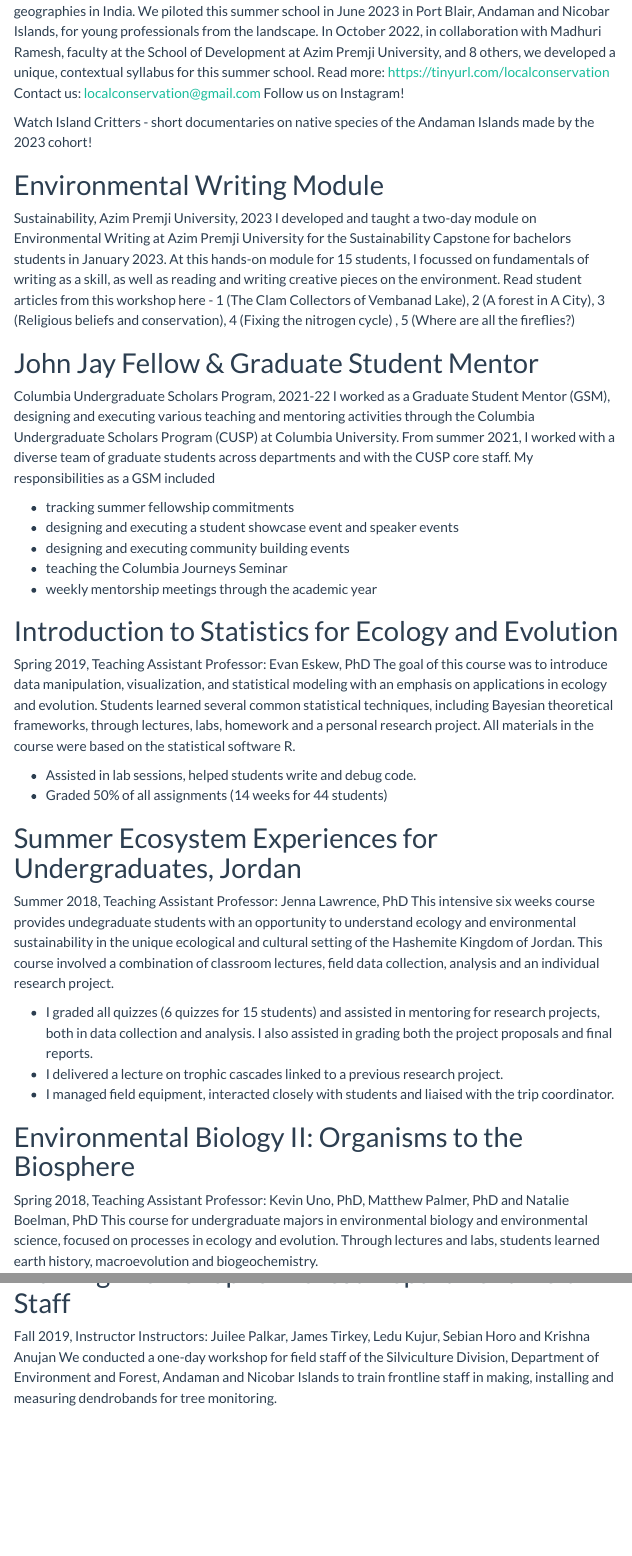
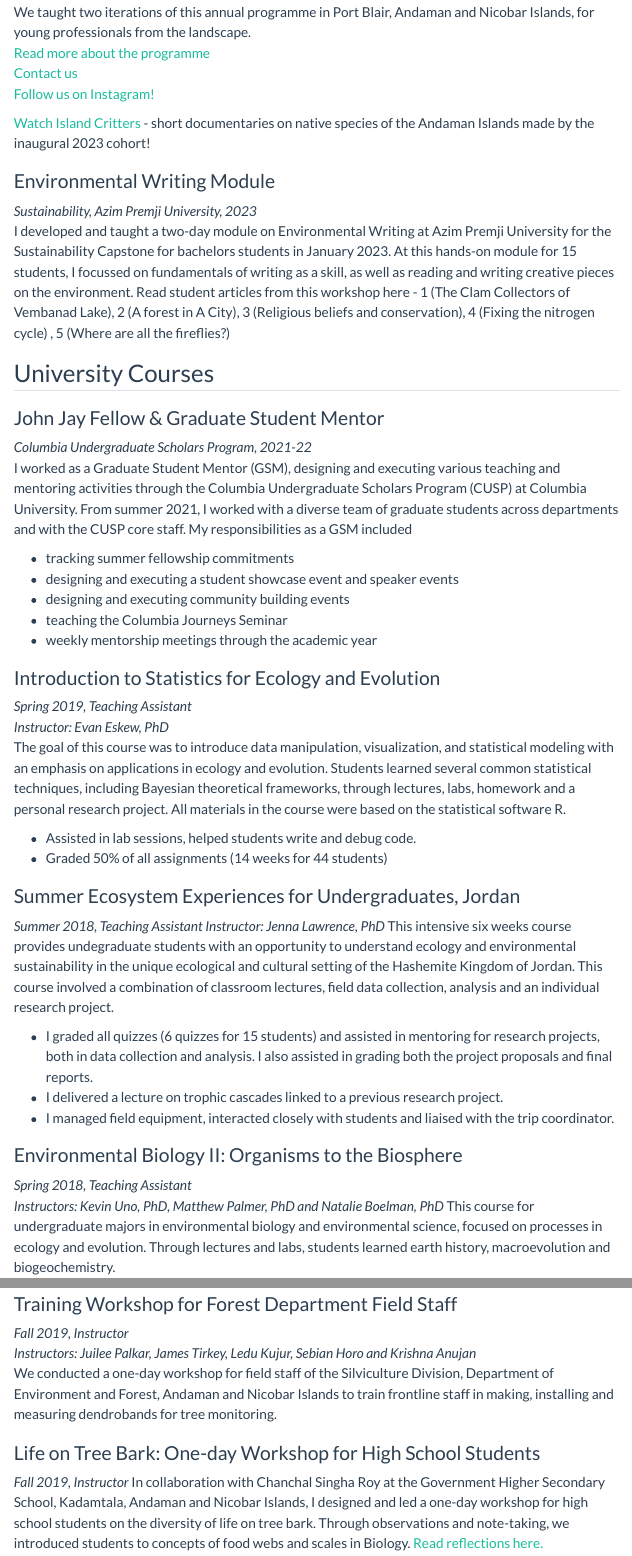
Before and after one commit to krishnaanujan/krishnaanujan.github.io, a Quarto document (teaching.qmd): the page in a window 1100 px wide, from 180 px down before the commit and from 300 px down after it, so that both start at the same text, and a second part further down, joined at a grey line. Rendered offline with R 4.5, knitr and Pandoc in place of Quarto, with nearby package versions; menus at the side of the page are left out.

Commit message:
cleaning up teaching doc and footer

```diff
--- a/teaching.qmd
+++ b/teaching.qmd
@@ -7,12 +5,6 @@
-I co-founded the Local Voices in Conservation Programme with conservation educator Karishma Modi in 2021 with the aim of diversifying conservation research, practice and communication in marginal geographies in India. We piloted this summer school in June 2023 in Port Blair, Andaman and Nicobar Islands, for young professionals from the landscape.
-In October 2022, in collaboration with Madhuri Ramesh, faculty at the School of Development at Azim Premji University, and 8 others, we developed a unique, contextual syllabus for this summer school.
-Read more: https://tinyurl.com/localconservation
-Contact us: localconservation@gmail.com
-Follow us on Instagram!
+## Original Courses and Modules
 
-Watch Island Critters - short documentaries on native species of the Andaman Islands made by the 2023 cohort!
+### Local Voices in Conservation Programme
 
-Environmental Writing Module
-========
+I co-founded the Local Voices in Conservation Programme with conservation educator Karishma Modi with the aim of diversifying conservation research, practice and communication in marginal geographies in India.
 
-Sustainability, Azim Premji University, 2023
@@ -19,10 +17,27 @@
+We taught two iterations of this annual programme in Port Blair, Andaman and Nicobar Islands, for young professionals from the landscape.
+[Read more about the programme](https://tinyurl.com/localconservation)
+[Contact us](mailto:localconservation@gmail.com)
+[Follow us on Instagram!](https://www.instagram.com/localconservation/)
+
+:::
+:::
+<!-- The unique and contextual curriculum for this workshop was developed in collaboration with Madhuri Ramesh, faculty at the School of Development at Azim Premji University, and 8 other conservation professionals working in different geographies in India.  -->
+
+[Watch Island Critters](https://www.youtube.com/watch?v=azQQLKm088c&t=9s) - short documentaries on native species of the Andaman Islands made by the inaugural 2023 cohort!
+
+### Environmental Writing Module
+
+*Sustainability, Azim Premji University, 2023*
 I developed and taught a two-day module on Environmental Writing at Azim Premji University for the Sustainability Capstone for bachelors students in January 2023. At this hands-on module for 15 students, I focussed on fundamentals of writing as a skill, as well as reading and writing creative pieces on the environment. Read student articles from this workshop here - 1 (The Clam Collectors of Vembanad Lake), 2 (A forest in A City), 3 (Religious beliefs and conservation), 4 (Fixing the nitrogen cycle) , 5 (Where are all the fireflies?)
 
+## University Courses
 
-John Jay Fellow & Graduate Student Mentor
-========
-Columbia Undergraduate Scholars Program, 2021-22
-I worked as a Graduate Student Mentor (GSM), designing and executing various teaching and mentoring activities through the Columbia Undergraduate Scholars Program (CUSP) at Columbia University. From summer 2021, I worked with a diverse team of graduate students across departments and with the CUSP core staff. My responsibilities as a GSM included
+### John Jay Fellow & Graduate Student Mentor
+
+*Columbia Undergraduate Scholars Program, 2021-22*
+I worked as a Graduate Student Mentor (GSM), designing and executing various teaching and mentoring activities through the Columbia Undergraduate Scholars Program (CUSP) at Columbia University.
+From summer 2021, I worked with a diverse team of graduate students across departments and with the CUSP core staff.
+My responsibilities as a GSM included
 
 - tracking summer fellowship commitments
 - designing and executing a student showcase event and speaker events
@@ -30,35 +45,34 @@
 - teaching the Columbia Journeys Seminar
 - weekly mentorship meetings through the academic year
 
-Introduction to Statistics for Ecology and Evolution
-========
+### Introduction to Statistics for Ecology and Evolution
 
-Spring 2019, Teaching Assistant
-Professor: Evan Eskew, PhD
+
+*Spring 2019, Teaching Assistant*
+*Instructor: Evan Eskew, PhD*
 The goal of this course was to introduce data manipulation, visualization, and statistical
-modeling with an emphasis on applications in ecology and evolution. Students learned several common statistical techniques, including Bayesian theoretical frameworks, through lectures, labs, homework and a personal research project. All materials in the course were based on the statistical software R.
+modeling with an emphasis on applications in ecology and evolution.
+Students learned several common statistical techniques, including Bayesian theoretical frameworks, through lectures, labs, homework and a personal research project.
+All materials in the course were based on the statistical software R.
 
 - Assisted in lab sessions, helped students write and debug code.
 - Graded 50% of all assignments (14 weeks for 44 students)
 
-Summer Ecosystem Experiences for Undergraduates, Jordan
-========
+### Summer Ecosystem Experiences for Undergraduates, Jordan
 
-Summer 2018, Teaching Assistant
-Professor: Jenna Lawrence, PhD
-This intensive six weeks course provides undegraduate students with an opportunity to understand ecology and environmental sustainability in the unique ecological and cultural setting of the Hashemite Kingdom of Jordan. This course involved a combination of classroom lectures, field data collection, analysis and an individual research project.
+*Summer 2018, Teaching Assistant*
+*Instructor: Jenna Lawrence, PhD*
+This intensive six weeks course provides undegraduate students with an opportunity to understand ecology and environmental sustainability in the unique ecological and cultural setting of the Hashemite Kingdom of Jordan.
+This course involved a combination of classroom lectures, field data collection, analysis and an individual research project.
 
 - I graded all quizzes (6 quizzes for 15 students) and assisted in mentoring for research projects, both in data collection and analysis. I also assisted in grading both the project proposals and final reports.
 - I delivered a lecture on trophic cascades linked to a previous research project.
 - I managed field equipment, interacted closely with students and liaised with the trip coordinator.
 
+### Environmental Biology II: Organisms to the Biosphere
 
-
-Environmental Biology II: Organisms to the Biosphere
-========
-
-Spring 2018, Teaching Assistant
-Professor: Kevin Uno, PhD, Matthew Palmer, PhD and Natalie Boelman, PhD
+*Spring 2018, Teaching Assistant*
+*Instructors: Kevin Uno, PhD, Matthew Palmer, PhD and Natalie Boelman, PhD*
 This course for undergraduate majors in environmental biology and environmental science, focused on processes in ecology and evolution. Through lectures and labs, students learned earth history, macroevolution and biogeochemistry.
 
 - I was responsible for leading a weekly lab section. Duties each week included preparing and delivering a lecture and leading lab-based data collection.
@@ -90,2 +102,0 @@
-Fall 2019, Instructor
-Instructors: Juilee Palkar, James Tirkey, Ledu Kujur, Sebian Horo and Krishna Anujan
@@ -92,2 +105,11 @@
+### Training Workshop for Forest Department Field Staff
+
+*Fall 2019, Instructor*
+*Instructors: Juilee Palkar, James Tirkey, Ledu Kujur, Sebian Horo and Krishna Anujan*
 We conducted a one-day workshop for field staff of the Silviculture Division, Department of Environment and Forest, Andaman and Nicobar Islands to train frontline staff in making, installing and measuring dendrobands for tree monitoring.
 
+### Life on Tree Bark: One-day Workshop for High School Students
+*Fall 2019, Instructor*
+In collaboration with Chanchal Singha Roy at the Government Higher Secondary School, Kadamtala, Andaman and Nicobar Islands, I designed and led a one-day workshop for high school students on the diversity of life on tree bark.
+Through observations and note-taking, we introduced students to concepts of food webs and scales in Biology.
+[Read reflections here.](https://medium.com/@krishna.anujan/life-on-a-tree-bark-a-workshop-44e207020f9e)
```
Also changed, not shown: _quarto.yml (+0 -1 lines), docs/search.json, teaching.qmd (43 more changed lines), 8 other files.
